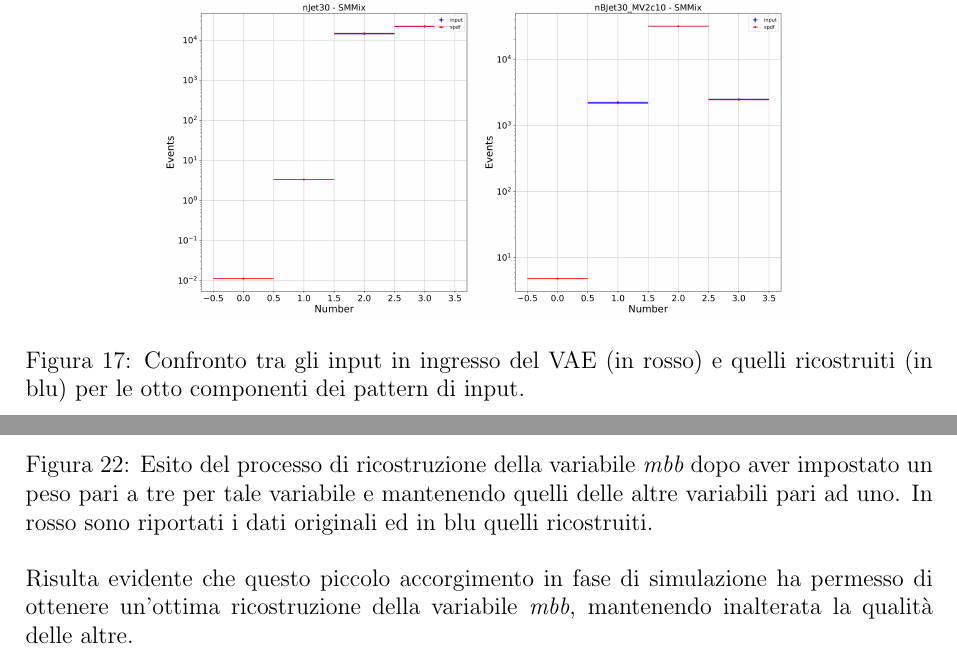
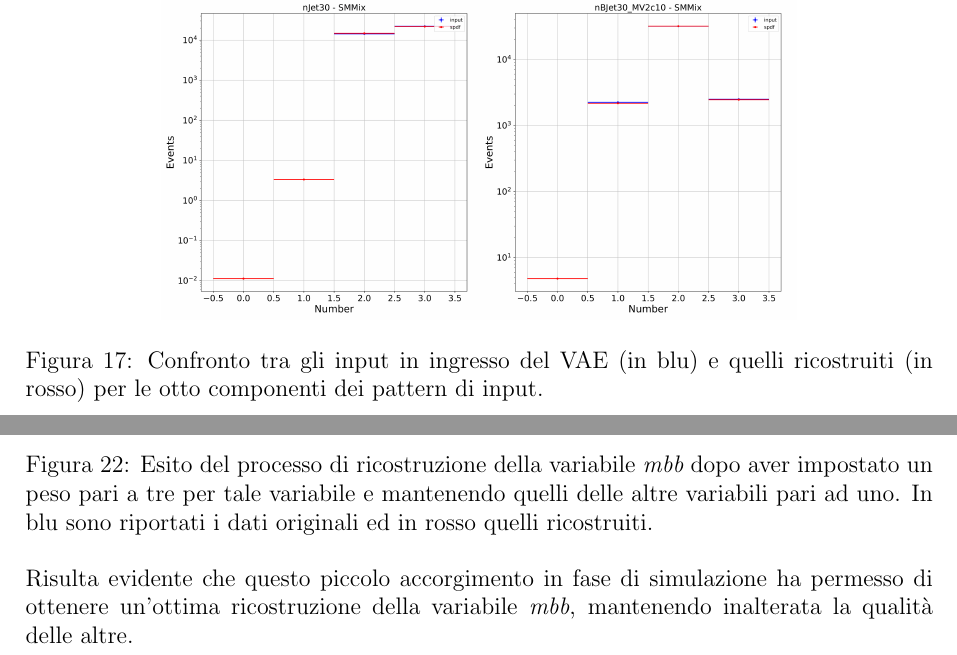
Before and after one commit to robomorelli/vae_bachelor_thesis, a LaTeX thesis (thesis.tex, which reads sections/Capitolo3.tex): two parts of pages 40 and 46 of 49, joined at a grey line, cut so that both start at the same text. Compiled offline with pdfLaTeX.

Commit message:
fine prima stesura + prima revisione.1

```diff
--- a/sections/Capitolo3.tex
+++ b/sections/Capitolo3.tex
@@ -48,7 +48,7 @@ Come primo passo bisogna capire se, a seguito del processo di addestramento, il
 \begin{figure}[h!]
 	\centering
 	\includegraphics[width=0.70\textwidth]{figs/risultati_simulazione/ricostruzione.png}
-	\caption{Confronto tra gli input in ingresso del VAE (in rosso) e quelli ricostruiti (in blu) per le otto componenti dei pattern di input.}
+	\caption{Confronto tra gli input in ingresso del VAE (in blu) e quelli ricostruiti (in rosso) per le otto componenti dei pattern di input.}
 	\label{ricostruzione}
 \end{figure}
 
@@ -123,7 +123,7 @@ In primo luogo è emerso che, nel processo di ricostruzione dei pattern da parte
 \begin{figure}[h!]
 	\centering
 	\includegraphics[width=0.65\textwidth]{figs/risultati_simulazione/verifica_mbb.png}
-	\caption{Esito del processo di ricostruzione della variabile $\textit{mbb}$ dopo aver impostato un peso pari a tre per tale variabile e mantenendo quelli delle altre variabili pari ad uno. In rosso sono riportati i dati originali ed in blu quelli ricostruiti.}
+	\caption{Esito del processo di ricostruzione della variabile $\textit{mbb}$ dopo aver impostato un peso pari a tre per tale variabile e mantenendo quelli delle altre variabili pari ad uno. In blu sono riportati i dati originali ed in rosso quelli ricostruiti.}
 	\label{mbb_ottimizzazione}
 \end{figure}
 
```
Also changed, not shown: thesis.pdf, sections/Capitolo3.tex (2 more changed lines), 1 other file.
